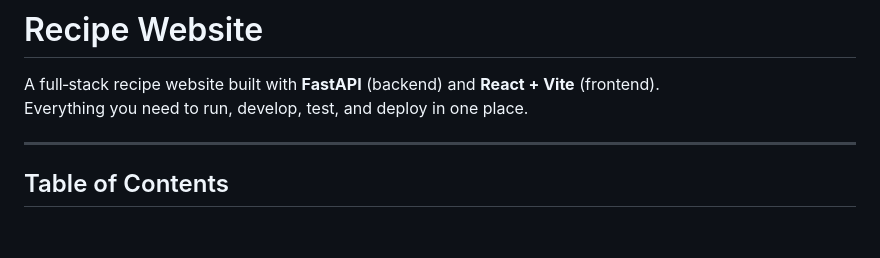
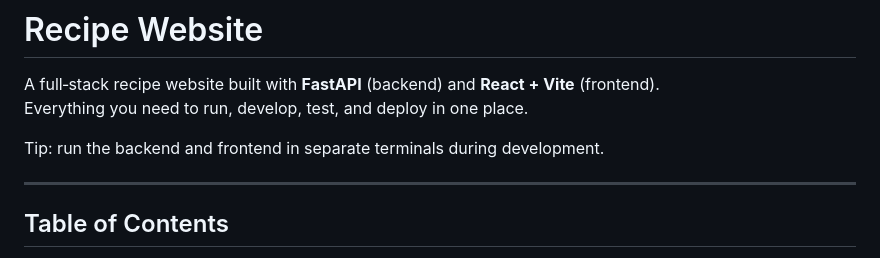
Before and after one commit to ziya-celebi/recipe-website, a Markdown page: README.md, the part around the change. Rendered like a GitHub page; blank space fills up the shorter version.

Commit message:
docs: add dev tip to README
Co-Authored-By: Devin AI <158243242+devin-ai-integration[bot]@users.noreply.github.com>

```diff
--- a/README.md
+++ b/README.md
@@ -2,6 +2,8 @@
 
 A full‑stack recipe website built with **FastAPI** (backend) and **React + Vite** (frontend).
 Everything you need to run, develop, test, and deploy in one place.
+
+Tip: run the backend and frontend in separate terminals during development.
 
 ---
 
```
